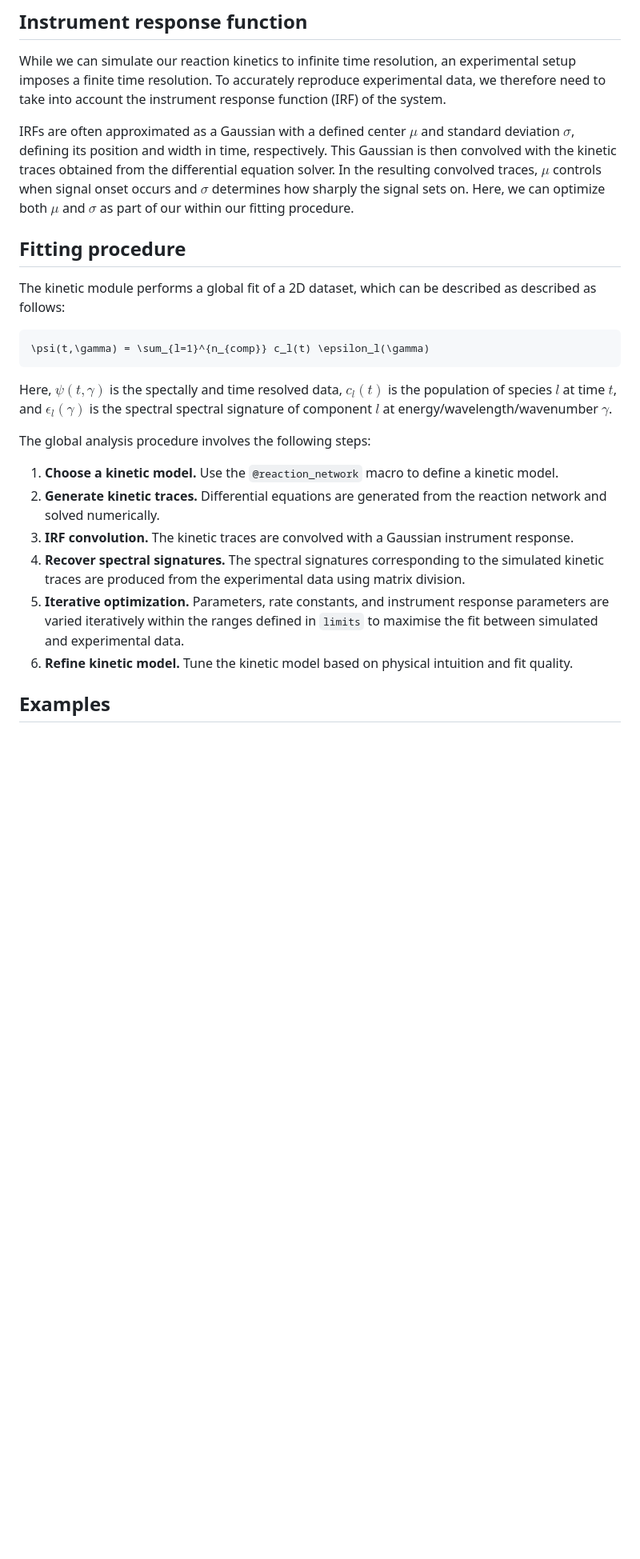
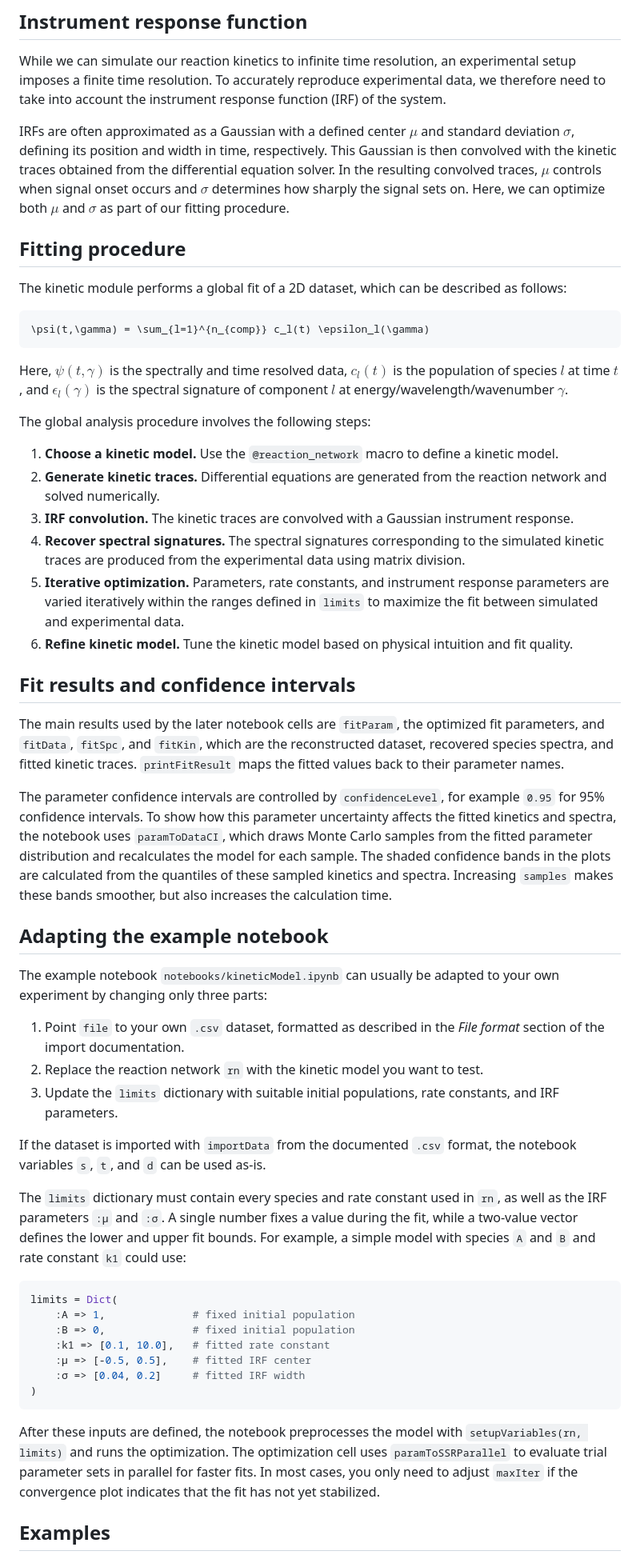
Before and after one commit to michaelsachs/GlobalAnalysis.jl, a Markdown page: docs/src/kineticModel.md, the part around one of its changes. Shown at 80% size. Rendered like a GitHub page; blank space fills up the shorter version.

Commit message:
update kinetic docs, including a section on notebook adaptation, fit quality estimation, and smaller fixes

````diff
--- a/docs/src/kineticModel.md
+++ b/docs/src/kineticModel.md
@@ -54,18 +54,17 @@ Some further examples of how to set up reaction networks can be found in the *Ex
 
 While we can simulate our reaction kinetics to infinite time resolution, an experimental setup imposes a finite time resolution. To accurately reproduce experimental data, we therefore need to take into account the instrument response function (IRF) of the system.
 
-IRFs are often approximated as a Gaussian with a defined center $μ$ and standard deviation $σ$, defining its position and width in time, respectively. This Gaussian is then convolved with the kinetic traces obtained from the differential equation solver. In the resulting convolved traces, $μ$ controls when signal onset occurs and $σ$ determines how sharply the signal sets on. Here, we can optimize both $μ$ and $σ$ as part of our within our fitting procedure.
+IRFs are often approximated as a Gaussian with a defined center $μ$ and standard deviation $σ$, defining its position and width in time, respectively. This Gaussian is then convolved with the kinetic traces obtained from the differential equation solver. In the resulting convolved traces, $μ$ controls when signal onset occurs and $σ$ determines how sharply the signal sets on. Here, we can optimize both $μ$ and $σ$ as part of our fitting procedure.
 
 ## Fitting procedure
 
-The kinetic module performs a global fit of a 2D dataset, which can be described as described as follows:
-
+The kinetic module performs a global fit of a 2D dataset, which can be described as follows:
 
 ```math
 \psi(t,\gamma) = \sum_{l=1}^{n_{comp}} c_l(t) \epsilon_l(\gamma)
 ```
 
-Here, $\psi(t,\gamma)$ is the spectally and time resolved data, $c_l(t)$ is the population of species $l$ at time $t$, and $\epsilon_l(\gamma)$ is the spectral spectral signature of component $l$ at energy/wavelength/wavenumber $\gamma$.
+Here, $\psi(t,\gamma)$ is the spectrally and time resolved data, $c_l(t)$ is the population of species $l$ at time $t$, and $\epsilon_l(\gamma)$ is the spectral signature of component $l$ at energy/wavelength/wavenumber $\gamma$.
 
 The global analysis procedure involves the following steps:
 
@@ -73,9 +72,39 @@ The global analysis procedure involves the following steps:
 1. **Generate kinetic traces.** Differential equations are generated from the reaction network and solved numerically.
 1. **IRF convolution.** The kinetic traces are convolved with a Gaussian instrument response.
 1. **Recover spectral signatures.** The spectral signatures corresponding to the simulated kinetic traces are produced from the experimental data using matrix division.
-1. **Iterative optimization.** Parameters, rate constants, and instrument response parameters are varied iteratively within the ranges defined in `limits` to maximise the fit between simulated and experimental data.
+1. **Iterative optimization.** Parameters, rate constants, and instrument response parameters are varied iteratively within the ranges defined in `limits` to maximize the fit between simulated and experimental data.
 1. **Refine kinetic model.** Tune the kinetic model based on physical intuition and fit quality.
 
+
+## Fit results and confidence intervals
+
+The main results used by the later notebook cells are `fitParam`, the optimized fit parameters, and `fitData`, `fitSpc`, and `fitKin`, which are the reconstructed dataset, recovered species spectra, and fitted kinetic traces. `printFitResult` maps the fitted values back to their parameter names.
+
+The parameter confidence intervals are controlled by `confidenceLevel`, for example `0.95` for 95% confidence intervals. To show how this parameter uncertainty affects the fitted kinetics and spectra, the notebook uses `paramToDataCI`, which draws Monte Carlo samples from the fitted parameter distribution and recalculates the model for each sample. The shaded confidence bands in the plots are calculated from the quantiles of these sampled kinetics and spectra. Increasing `samples` makes these bands smoother, but also increases the calculation time.
+
+## Adapting the example notebook
+
+The example notebook `notebooks/kineticModel.ipynb` can usually be adapted to your own experiment by changing only three parts:
+
+1. Point `file` to your own `.csv` dataset, formatted as described in the *File format* section of the import documentation.
+1. Replace the reaction network `rn` with the kinetic model you want to test.
+1. Update the `limits` dictionary with suitable initial populations, rate constants, and IRF parameters.
+
+If the dataset is imported with `importData` from the documented `.csv` format, the notebook variables `s`, `t`, and `d` can be used as-is.
+
+The `limits` dictionary must contain every species and rate constant used in `rn`, as well as the IRF parameters `:μ` and `:σ`. A single number fixes a value during the fit, while a two-value vector defines the lower and upper fit bounds. For example, a simple model with species `A` and `B` and rate constant `k1` could use:
+
+```julia
+limits = Dict(
+    :A => 1,              # fixed initial population
+    :B => 0,              # fixed initial population
+    :k1 => [0.1, 10.0],   # fitted rate constant
+    :μ => [-0.5, 0.5],    # fitted IRF center
+    :σ => [0.04, 0.2]     # fitted IRF width
+)
+```
+
+After these inputs are defined, the notebook preprocesses the model with `setupVariables(rn, limits)` and runs the optimization. The optimization cell uses `paramToSSRParallel` to evaluate trial parameter sets in parallel for faster fits. In most cases, you only need to adjust `maxIter` if the convergence plot indicates that the fit has not yet stabilized.
 
 
 ## Examples
````
Also changed, not shown: other parts of docs/src/kineticModel.md (+30 -17 lines).
